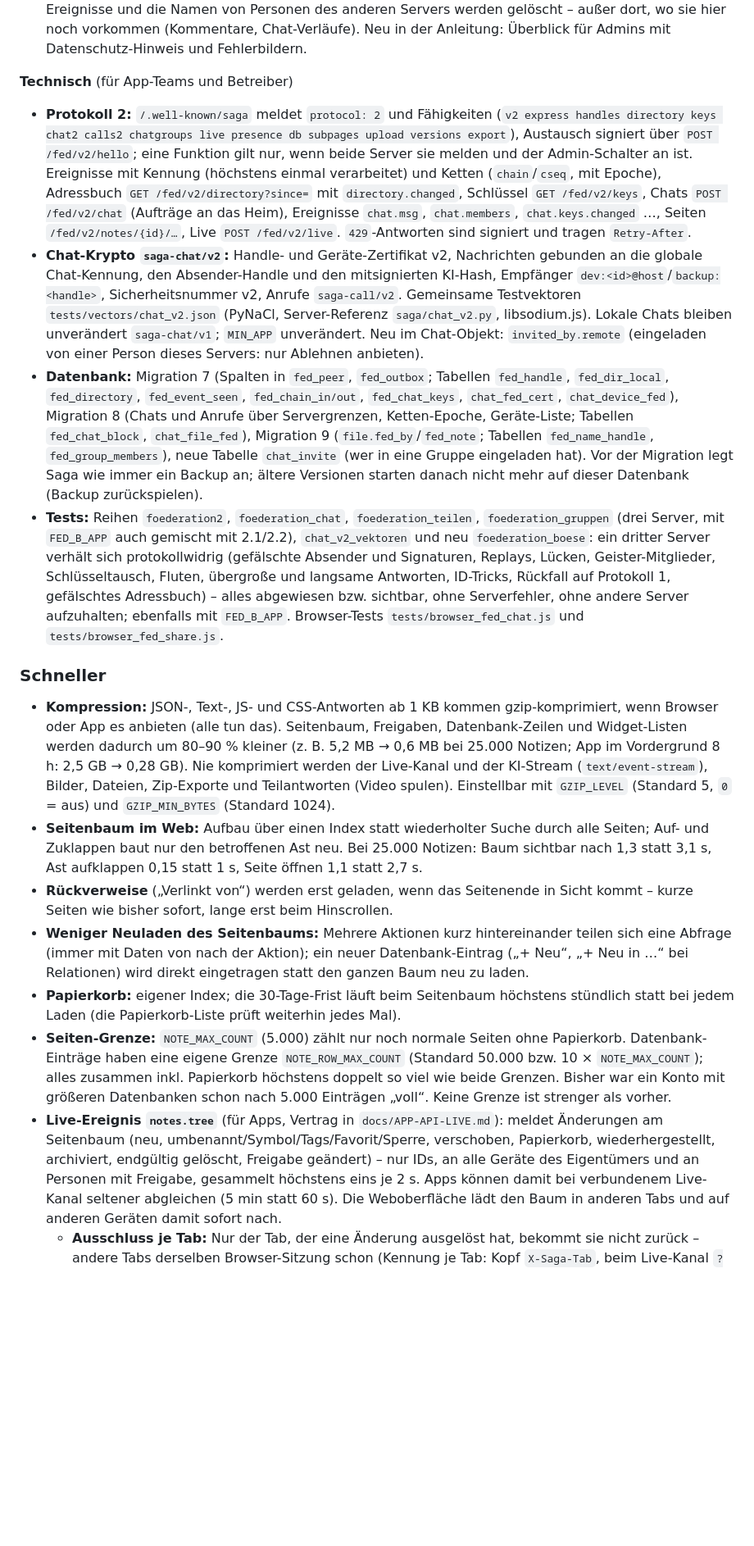
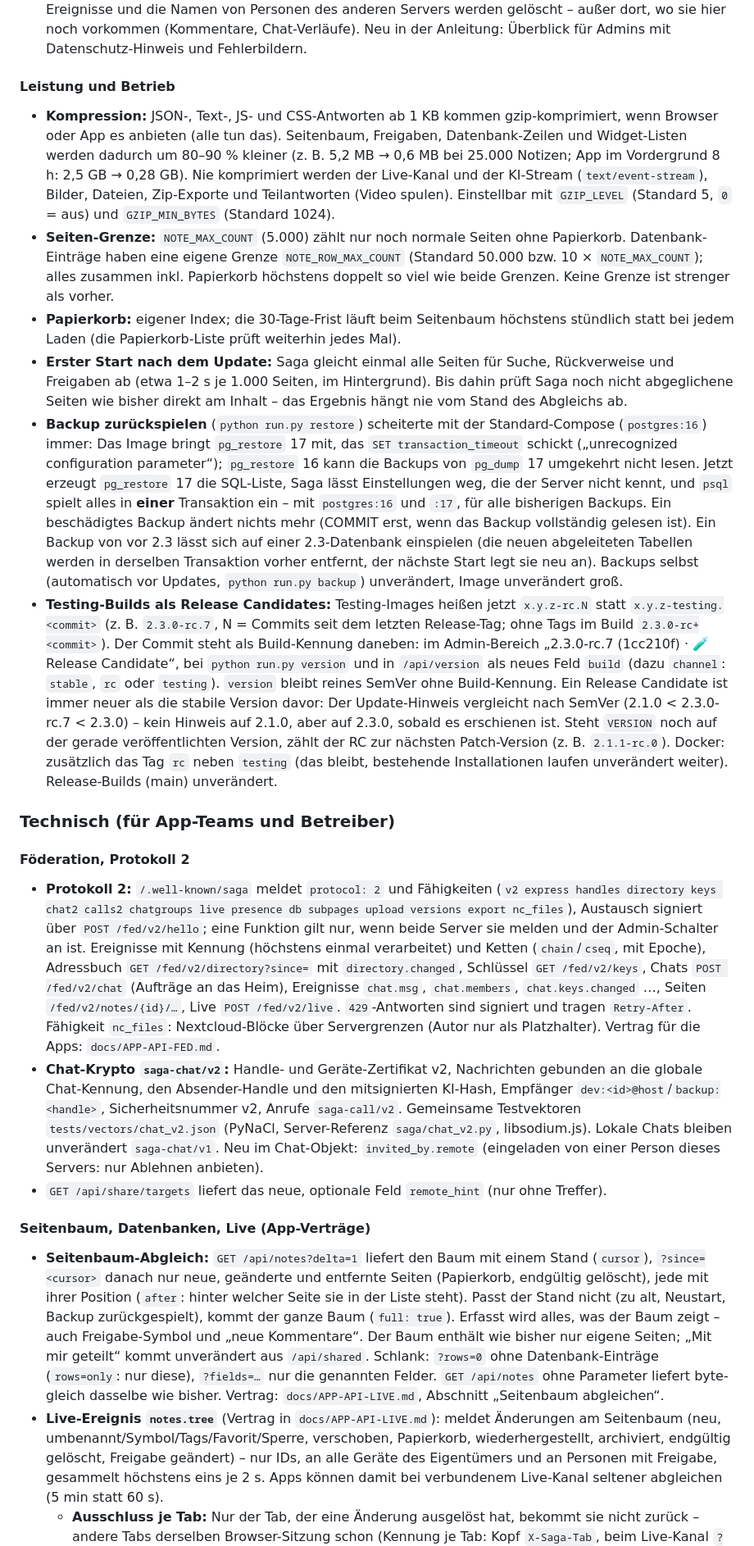
Before and after one commit to yggdrasil-sh/saga, a Markdown page: CHANGELOG.md, the part around one of its changes. Shown at 82% size. GitHub-like rendering; blank space fills up the shorter version.

```diff
--- a/CHANGELOG.md
+++ b/CHANGELOG.md
@@ -197,58 +261,71 @@ Anleitung: `docs/ANLEITUNG.md`, Abschnitt Föderation; Vertrag für die Apps: `d
   Personen des anderen Servers werden gelöscht – außer dort, wo sie hier noch vorkommen (Kommentare, Chat-Verläufe).
   Neu in der Anleitung: Überblick für Admins mit Datenschutz-Hinweis und Fehlerbildern.
 
-**Technisch** (für App-Teams und Betreiber)
-
-- **Protokoll 2:** `/.well-known/saga` meldet `protocol: 2` und Fähigkeiten (`v2 express handles directory keys chat2
-  calls2 chatgroups live presence db subpages upload versions export`), Austausch signiert über `POST /fed/v2/hello`;
-  eine Funktion gilt nur, wenn beide Server sie melden und der Admin-Schalter an ist. Ereignisse mit Kennung (höchstens
-  einmal verarbeitet) und Ketten (`chain`/`cseq`, mit Epoche), Adressbuch `GET /fed/v2/directory?since=` mit
-  `directory.changed`, Schlüssel `GET /fed/v2/keys`, Chats `POST /fed/v2/chat` (Aufträge an das Heim), Ereignisse
-  `chat.msg`, `chat.members`, `chat.keys.changed` …, Seiten `/fed/v2/notes/{id}/…`, Live `POST /fed/v2/live`.
-  `429`-Antworten sind signiert und tragen `Retry-After`.
-- **Chat-Krypto `saga-chat/v2`:** Handle- und Geräte-Zertifikat v2, Nachrichten gebunden an die globale Chat-Kennung,
-  den Absender-Handle und den mitsignierten KI-Hash, Empfänger `dev:<id>@host`/`backup:<handle>`, Sicherheitsnummer v2,
-  Anrufe `saga-call/v2`. Gemeinsame Testvektoren `tests/vectors/chat_v2.json` (PyNaCl, Server-Referenz
-  `saga/chat_v2.py`, libsodium.js). Lokale Chats bleiben unverändert `saga-chat/v1`; `MIN_APP` unverändert.
-  Neu im Chat-Objekt: `invited_by.remote` (eingeladen von einer Person dieses Servers: nur Ablehnen anbieten).
-- **Datenbank:** Migration 7 (Spalten in `fed_peer`, `fed_outbox`; Tabellen `fed_handle`, `fed_dir_local`,
-  `fed_directory`, `fed_event_seen`, `fed_chain_in/out`, `fed_chat_keys`, `chat_fed_cert`, `chat_device_fed`),
-  Migration 8 (Chats und Anrufe über Servergrenzen, Ketten-Epoche, Geräte-Liste; Tabellen `fed_chat_block`,
-  `chat_file_fed`), Migration 9 (`file.fed_by`/`fed_note`; Tabellen `fed_name_handle`, `fed_group_members`), neue Tabelle
-  `chat_invite` (wer in eine Gruppe eingeladen hat). Vor der Migration legt Saga wie immer ein Backup an; ältere Versionen
-  starten danach nicht mehr auf dieser Datenbank (Backup zurückspielen).
-- **Tests:** Reihen `foederation2`, `foederation_chat`, `foederation_teilen`, `foederation_gruppen` (drei Server, mit
-  `FED_B_APP` auch gemischt mit 2.1/2.2), `chat_v2_vektoren` und neu `foederation_boese`: ein dritter Server verhält sich
-  protokollwidrig (gefälschte Absender und Signaturen, Replays, Lücken, Geister-Mitglieder, Schlüsseltausch, Fluten,
-  übergroße und langsame Antworten, ID-Tricks, Rückfall auf Protokoll 1, gefälschtes Adressbuch) – alles abgewiesen
-  bzw. sichtbar, ohne Serverfehler, ohne andere Server aufzuhalten; ebenfalls mit `FED_B_APP`. Browser-Tests
-  `tests/browser_fed_chat.js` und `tests/browser_fed_share.js`.
-
-### Schneller
+#### Leistung und Betrieb
 
 - **Kompression:** JSON-, Text-, JS- und CSS-Antworten ab 1 KB kommen gzip-komprimiert, wenn Browser oder App es
   anbieten (alle tun das). Seitenbaum, Freigaben, Datenbank-Zeilen und Widget-Listen werden dadurch um 80–90 % kleiner
   (z. B. 5,2 MB → 0,6 MB bei 25.000 Notizen; App im Vordergrund 8 h: 2,5 GB → 0,28 GB). Nie komprimiert werden der
   Live-Kanal und der KI-Stream (`text/event-stream`), Bilder, Dateien, Zip-Exporte und Teilantworten (Video spulen).
   Einstellbar mit `GZIP_LEVEL` (Standard 5, `0` = aus) und `GZIP_MIN_BYTES` (Standard 1024).
-- **Seitenbaum im Web:** Aufbau über einen Index statt wiederholter Suche durch alle Seiten; Auf- und Zuklappen baut nur
-  den betroffenen Ast neu. Bei 25.000 Notizen: Baum sichtbar nach 1,3 statt 3,1 s, Ast aufklappen 0,15 statt 1 s,
-  Seite öffnen 1,1 statt 2,7 s.
-- **Rückverweise** („Verlinkt von“) werden erst geladen, wenn das Seitenende in Sicht kommt – kurze Seiten wie bisher
-  sofort, lange erst beim Hinscrollen.
-- **Weniger Neuladen des Seitenbaums:** Mehrere Aktionen kurz hintereinander teilen sich eine Abfrage (immer mit Daten
-  von nach der Aktion); ein neuer Datenbank-Eintrag („+ Neu“, „+ Neu in …“ bei Relationen) wird direkt eingetragen statt
-  den ganzen Baum neu zu laden.
+- **Seiten-Grenze:** `NOTE_MAX_COUNT` (5.000) zählt nur noch normale Seiten ohne Papierkorb. Datenbank-Einträge haben
+  eine eigene Grenze `NOTE_ROW_MAX_COUNT` (Standard 50.000 bzw. 10 × `NOTE_MAX_COUNT`); alles zusammen inkl. Papierkorb
+  höchstens doppelt so viel wie beide Grenzen. Keine Grenze ist strenger als vorher.
 - **Papierkorb:** eigener Index; die 30-Tage-Frist läuft beim Seitenbaum höchstens stündlich statt bei jedem Laden
   (die Papierkorb-Liste prüft weiterhin jedes Mal).
-- **Seiten-Grenze:** `NOTE_MAX_COUNT` (5.000) zählt nur noch normale Seiten ohne Papierkorb. Datenbank-Einträge haben
-  eine eigene Grenze `NOTE_ROW_MAX_COUNT` (Standard 50.000 bzw. 10 × `NOTE_MAX_COUNT`); alles zusammen inkl. Papierkorb
-  höchstens doppelt so viel wie beide Grenzen. Bisher war ein Konto mit größeren Datenbanken schon nach 5.000 Einträgen
-  „voll“. Keine Grenze ist strenger als vorher.
-- **Live-Ereignis `notes.tree`** (für Apps, Vertrag in `docs/APP-API-LIVE.md`): meldet Änderungen am Seitenbaum (neu,
+- **Erster Start nach dem Update:** Saga gleicht einmal alle Seiten für Suche, Rückverweise und Freigaben ab (etwa
+  1–2 s je 1.000 Seiten, im Hintergrund). Bis dahin prüft Saga noch nicht abgeglichene Seiten wie bisher direkt am
+  Inhalt – das Ergebnis hängt nie vom Stand des Abgleichs ab.
+- **Backup zurückspielen** (`python run.py restore`) scheiterte mit der Standard-Compose (`postgres:16`) immer: Das Image
+  bringt `pg_restore` 17 mit, das `SET transaction_timeout` schickt („unrecognized configuration parameter“);
+  `pg_restore` 16 kann die Backups von `pg_dump` 17 umgekehrt nicht lesen. Jetzt erzeugt `pg_restore` 17 die SQL-Liste,
+  Saga lässt Einstellungen weg, die der Server nicht kennt, und `psql` spielt alles in **einer** Transaktion ein – mit
+  `postgres:16` und `:17`, für alle bisherigen Backups. Ein beschädigtes Backup ändert nichts mehr (COMMIT erst, wenn
+  das Backup vollständig gelesen ist). Ein Backup von vor 2.3 lässt sich auf einer 2.3-Datenbank einspielen (die neuen
+  abgeleiteten Tabellen werden in derselben Transaktion vorher entfernt, der nächste Start legt sie neu an). Backups
+  selbst (automatisch vor Updates, `python run.py backup`) unverändert, Image unverändert groß.
+- **Testing-Builds als Release Candidates:** Testing-Images heißen jetzt `x.y.z-rc.N` statt `x.y.z-testing.<commit>`
+  (z. B. `2.3.0-rc.7`, N = Commits seit dem letzten Release-Tag; ohne Tags im Build `2.3.0-rc+<commit>`). Der Commit
+  steht als Build-Kennung daneben: im Admin-Bereich „2.3.0-rc.7 (1cc210f) · 🧪 Release Candidate“, bei
+  `python run.py version` und in `/api/version` als neues Feld `build` (dazu `channel`: `stable`, `rc` oder `testing`).
+  `version` bleibt reines SemVer ohne Build-Kennung. Ein Release Candidate ist immer neuer als die stabile Version davor:
+  Der Update-Hinweis vergleicht nach SemVer (2.1.0 < 2.3.0-rc.7 < 2.3.0) – kein Hinweis auf 2.1.0, aber auf 2.3.0,
+  sobald es erschienen ist. Steht `VERSION` noch auf der gerade veröffentlichten Version, zählt der RC zur nächsten
+  Patch-Version (z. B. `2.1.1-rc.0`). Docker: zusätzlich das Tag `rc` neben `testing` (das bleibt, bestehende
+  Installationen laufen unverändert weiter). Release-Builds (main) unverändert.
+
+### Technisch (für App-Teams und Betreiber)
+
+#### Föderation, Protokoll 2
+
+- **Protokoll 2:** `/.well-known/saga` meldet `protocol: 2` und Fähigkeiten (`v2 express handles directory keys chat2
+  calls2 chatgroups live presence db subpages upload versions export nc_files`), Austausch signiert über
+  `POST /fed/v2/hello`; eine Funktion gilt nur, wenn beide Server sie melden und der Admin-Schalter an ist. Ereignisse
+  mit Kennung (höchstens einmal verarbeitet) und Ketten (`chain`/`cseq`, mit Epoche), Adressbuch
+  `GET /fed/v2/directory?since=` mit `directory.changed`, Schlüssel `GET /fed/v2/keys`, Chats `POST /fed/v2/chat`
+  (Aufträge an das Heim), Ereignisse `chat.msg`, `chat.members`, `chat.keys.changed` …, Seiten `/fed/v2/notes/{id}/…`,
+  Live `POST /fed/v2/live`. `429`-Antworten sind signiert und tragen `Retry-After`. Fähigkeit `nc_files`:
+  Nextcloud-Blöcke über Servergrenzen (Autor nur als Platzhalter). Vertrag für die Apps: `docs/APP-API-FED.md`.
+- **Chat-Krypto `saga-chat/v2`:** Handle- und Geräte-Zertifikat v2, Nachrichten gebunden an die globale Chat-Kennung,
+  den Absender-Handle und den mitsignierten KI-Hash, Empfänger `dev:<id>@host`/`backup:<handle>`, Sicherheitsnummer v2,
+  Anrufe `saga-call/v2`. Gemeinsame Testvektoren `tests/vectors/chat_v2.json` (PyNaCl, Server-Referenz
+  `saga/chat_v2.py`, libsodium.js). Lokale Chats bleiben unverändert `saga-chat/v1`.
+  Neu im Chat-Objekt: `invited_by.remote` (eingeladen von einer Person dieses Servers: nur Ablehnen anbieten).
+- `GET /api/share/targets` liefert das neue, optionale Feld `remote_hint` (nur ohne Treffer).
+
+#### Seitenbaum, Datenbanken, Live (App-Verträge)
+
+- **Seitenbaum-Abgleich:** `GET /api/notes?delta=1` liefert den Baum mit einem Stand (`cursor`), `?since=<cursor>`
+  danach nur neue, geänderte und entfernte Seiten (Papierkorb, endgültig gelöscht), jede mit ihrer Position (`after`:
+  hinter welcher Seite sie in der Liste steht). Passt der Stand nicht (zu alt, Neustart, Backup zurückgespielt), kommt
+  der ganze Baum (`full: true`). Erfasst wird alles, was der Baum zeigt – auch Freigabe-Symbol und „neue Kommentare“.
+  Der Baum enthält wie bisher nur eigene Seiten; „Mit mir geteilt“ kommt unverändert aus `/api/shared`. Schlank:
+  `?rows=0` ohne Datenbank-Einträge (`rows=only`: nur diese), `?fields=…` nur die genannten Felder. `GET /api/notes`
+  ohne Parameter liefert byte-gleich dasselbe wie bisher. Vertrag: `docs/APP-API-LIVE.md`, Abschnitt „Seitenbaum
+  abgleichen“.
+- **Live-Ereignis `notes.tree`** (Vertrag in `docs/APP-API-LIVE.md`): meldet Änderungen am Seitenbaum (neu,
   umbenannt/Symbol/Tags/Favorit/Sperre, verschoben, Papierkorb, wiederhergestellt, archiviert, endgültig gelöscht,
   Freigabe geändert) – nur IDs, an alle Geräte des Eigentümers und an Personen mit Freigabe, gesammelt höchstens eins je
-  2 s. Apps können damit bei verbundenem Live-Kanal seltener abgleichen (5 min statt 60 s). Die Weboberfläche lädt den
-  Baum in anderen Tabs und auf anderen Geräten damit sofort nach.
+  2 s. Apps können damit bei verbundenem Live-Kanal seltener abgleichen (5 min statt 60 s).
   - **Ausschluss je Tab:** Nur der Tab, der eine Änderung ausgelöst hat, bekommt sie nicht zurück – andere Tabs
     derselben Browser-Sitzung schon (Kennung je Tab: Kopf `X-Saga-Tab`, beim Live-Kanal `?tab=`). Das gilt auch für
```
Also changed, not shown: other parts of CHANGELOG.md (+286 -239 lines).
